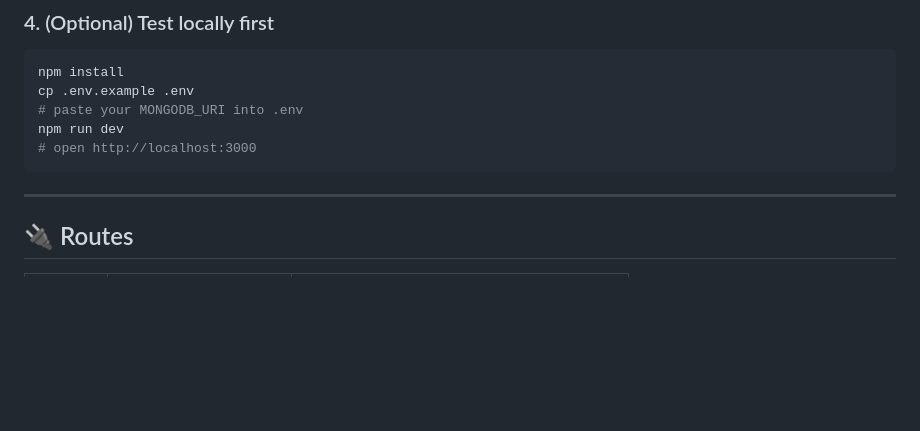
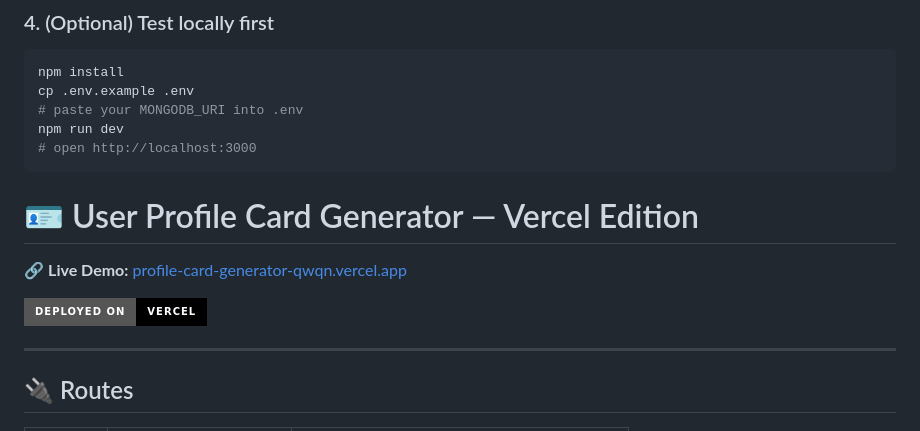
Before and after one commit to harshtrivedi4480-cyber/profile-card-generator, a Markdown page: README.md, the part around the change. GitHub-like rendering; badges without logos; blank space fills up the shorter version.

Commit message:
Update README with live demo and Vercel badge
Added live demo link and deployment badge for the User Profile Card Generator.

````diff
--- a/README.md
+++ b/README.md
@@ -99,6 +99,12 @@ cp .env.example .env
 npm run dev
 # open http://localhost:3000
 ```
+# 🪪 User Profile Card Generator — Vercel Edition
+
+🔗 **Live Demo:** [profile-card-generator-qwqn.vercel.app](https://profile-card-generator-qwqn.vercel.app/)
+
+[![Deployed on Vercel](https://img.shields.io/badge/Deployed%20on-Vercel-black?style=for-the-badge&logo=vercel)](https://profile-card-generator-qwqn.vercel.app/)
+
 
 ---
 
````
